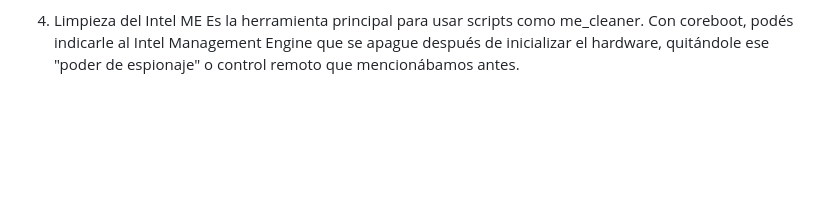
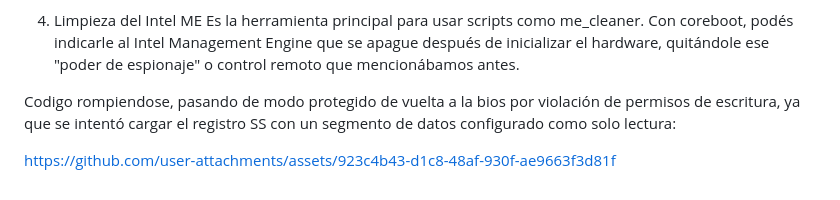
Before and after one commit to NachoViz/SistemasDeComputacion, a Markdown page: TP3/README.md, the part around the change. Drawn GitHub-style; blank space fills up the shorter version.

Commit message:
Add: video de programa fallando por violacion de permisos

```diff
--- a/TP3/README.md
+++ b/TP3/README.md
@@ -266,3 +266,9 @@ Podés eliminar funciones que no usás y agregar las que quieras. Por ejemplo, p
 
 4. Limpieza del Intel ME
 Es la herramienta principal para usar scripts como me_cleaner. Con coreboot, podés indicarle al Intel Management Engine que se apague después de inicializar el hardware, quitándole ese "poder de espionaje" o control remoto que mencionábamos antes.
+
+Codigo rompiendose, pasando de modo protegido de vuelta a la bios por violación de permisos de escritura, ya que se intentó cargar el registro SS con un segmento de datos configurado como solo lectura:
+
+
+
+https://github.com/user-attachments/assets/923c4b43-d1c8-48af-930f-ae9663f3d81f
```
